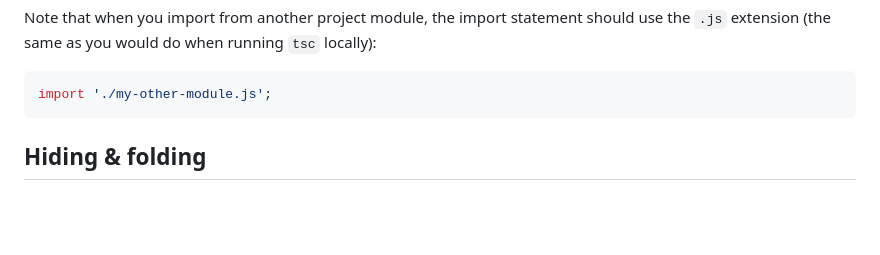
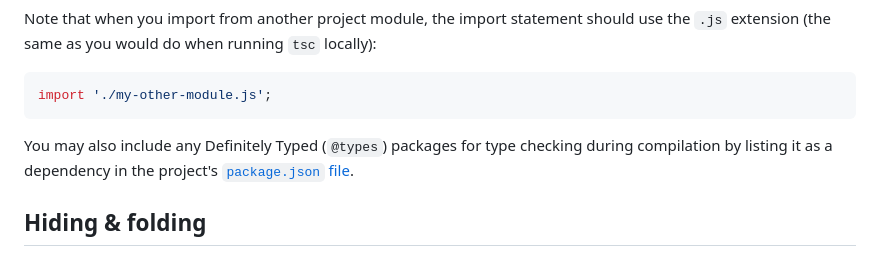
Before and after one commit to google/playground-elements, a Markdown page: README.md, the part around the change. Drawn GitHub-style; blank space fills up the shorter version.

````diff
--- a/README.md
+++ b/README.md
@@ -360,6 +360,10 @@ statement should use the `.js` extension (the same as you would do when running
 ```ts
 import './my-other-module.js';
 ```
+
+You may also include any Definitely Typed (`@types`) packages for type checking
+during compilation by listing it as a dependency in the project's
+[`package.json` file](#packagejson).
 
 ## Hiding & folding
 
````
